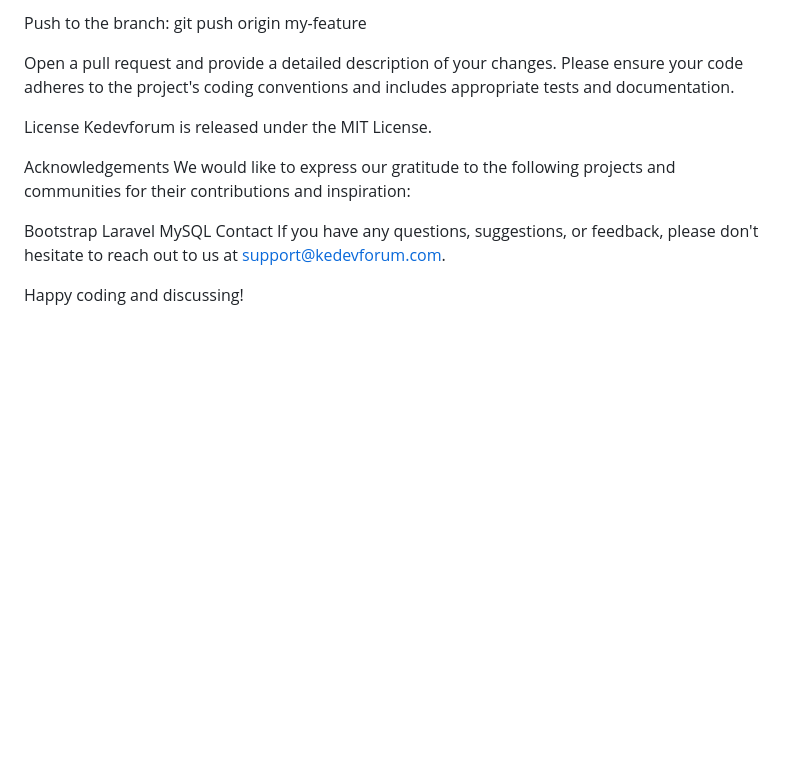
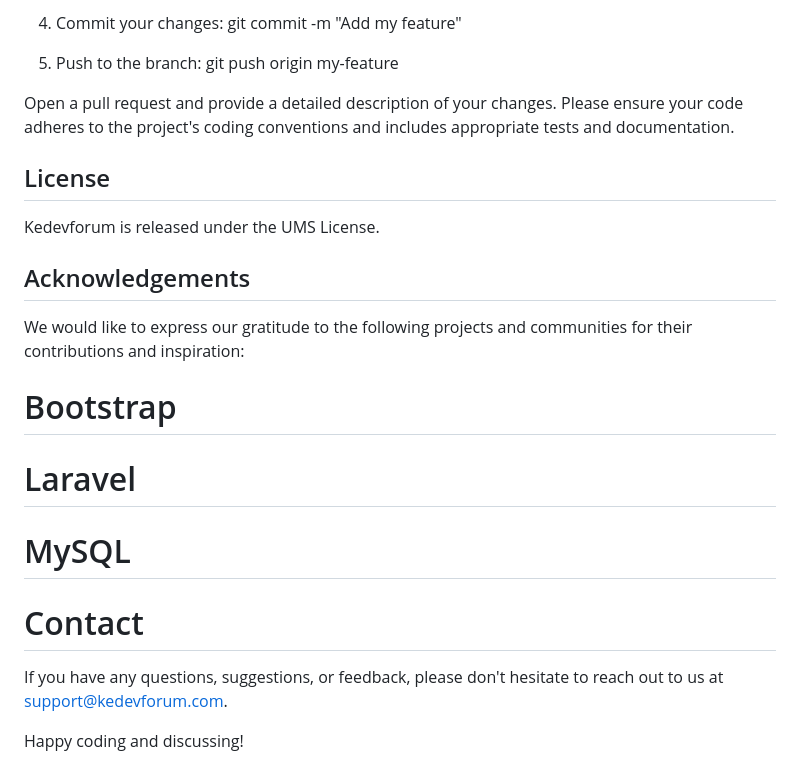
Before and after one commit to alvin-kiveu/keDevForumApp, a Markdown page: README.md, the part around one of its changes. Drawn GitHub-style; blank space fills up the shorter version.

```diff
--- a/README.md
+++ b/README.md
@@ -62,19 +70,23 @@ Commit your changes: git commit -m "Add my feature"
 
-Push to the branch: git push origin my-feature
+4. Commit your changes: git commit -m "Add my feature"
+
+5. Push to the branch: git push origin my-feature
 
 Open a pull request and provide a detailed description of your changes.
 Please ensure your code adheres to the project's coding conventions and includes appropriate tests and documentation.
 
-License
-Kedevforum is released under the MIT License.
+## License
+Kedevforum is released under the UMS License.
 
-Acknowledgements
+## Acknowledgements
 We would like to express our gratitude to the following projects and communities for their contributions and inspiration:
 
-Bootstrap
-Laravel
-MySQL
-Contact
+# Bootstrap
+# Laravel
+# MySQL
+# Contact
+
+
 If you have any questions, suggestions, or feedback, please don't hesitate to reach out to us at support@kedevforum.com.
 
 Happy coding and discussing!
```
Also changed, not shown: other parts of README.md (+30 -22 lines).
